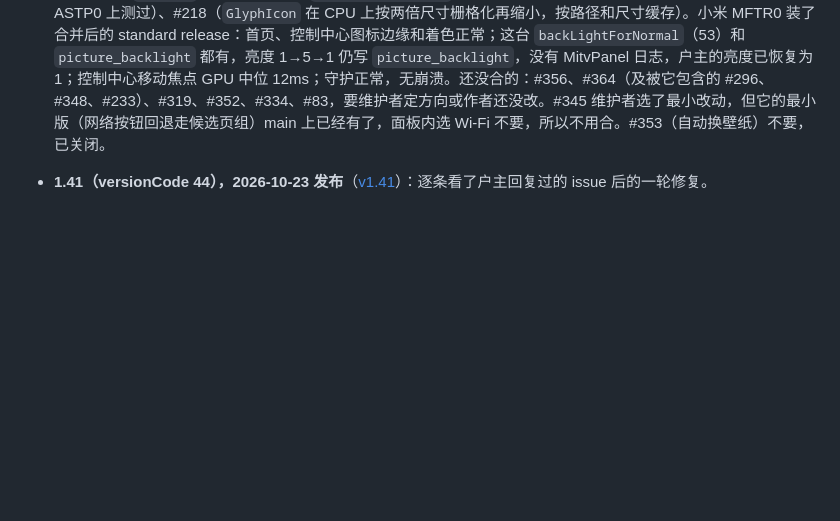
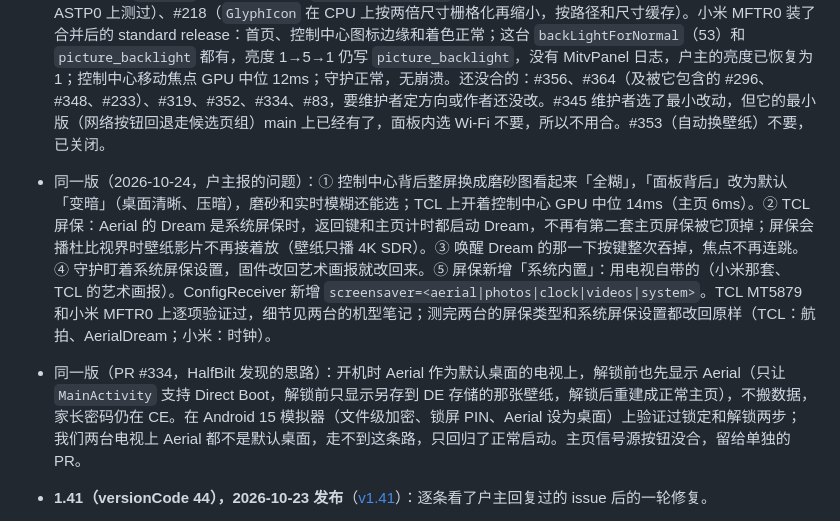
Before and after one commit to manishslal/TV-CleanSlate, a Markdown page: android/docs/HANDOFF.md, the part around the change. GitHub-like rendering; blank space fills up the shorter version.

Commit message:
HANDOFF and device notes: 1.42's screensaver and Control Center fixes, PR #334
Co-Authored-By: Claude Opus 5.5 <noreply@anthropic.com>

```diff
--- a/android/docs/HANDOFF.md
+++ b/android/docs/HANDOFF.md
@@ -8,6 +8,8 @@
 - 同一版（PR #383，文档）：降低安装门槛（#32）。官网、README、`agent.md` 中英同步：分品牌 ADB 补 OPPO S1（设备型号 上上右右 → 开发者选项 USB 调试，IP 在已连接网络最下面）、列出打不开 ADB 的机型（极米 H3、老乐视、荣耀智慧屏、老康佳）（第三方 enabler 只在 `adb-by-brand.md` 里提，官网和 `agent.md` 不放链接，免得 Agent 去下载运行）；安装区加「只用手机」（甲壳虫 ADB、超级小爱，注明未逐一实测）；Agent 提示词和 `agent.md` 的验收加 `resolve-activity`，要求贴出原始输出；还原改成可直接发给 AI 的提示词；FAQ 补会员/小爱/账号/有线电视、PatchWall 从「桌面」磁贴进、开机广告、不支持的系统。新增 `docs/devices/adb-by-brand.md`。只改文档和官网，没有动 App、守护和安装脚本，也没有上机验证。改过 `style.css`，两页的 `?v=` 已从 4 加到 5。
 - 同一版（PR #392，zyt0339）：大眼橙 X7 投影仪上 Apple TV 的 HDMI 主页键（`guard/CecHome.kt`），**默认关闭**，用 `ConfigReceiver --es cec_home_input '*'` 打开。打开后在 HDMI 播放器里单按主页键给 Apple TV 发 CEC「Root Menu」，长按或双击回到 Aerial。只用 Amlogic 的 `/dev/cec`（可写时），不改驱动和 SELinux。贡献者在 X7 上用 `sendevent` 验证过单按、长按、双击；**实体遥控器、待机唤醒、只靠 CEC 识别（没在磁贴里选 Apple TV）都没验证**，我们手里没有 X7。详见 [devices/obe-x7.md](devices/obe-x7.md)。
 - 同一版（2026-10-23 晚合并的社区 PR）：#391（康佳 KKTV 应用内更新文档）、#383（降低安装门槛的文档，去掉了 Netflix/YouTube 问答，第三方 ADB 工具只在 `docs/devices/adb-by-brand.md` 里提）、#366（大眼橙 X7：通用直通 intent 解析不到时用 DroidLogic 播放器，没有真机）、#392（见上一条）、#385（「视频」屏保：手机页上传 MP4/MOV，离线静音轮播，没有可播的就显示照片；去掉了史努比素材转换脚本；贡献者在 KKTV 上测过，我们没在电视上上传过）、#347（没有 `picture_backlight` 的小米经 TvService 调背光，启用前先把面板 ±1 看它跟不跟；改成和 `level()` 同样的顺序，有 `picture_backlight` 的小米不探测，首次读取不在主线程；贡献者在 ASTP0 上测过）、#218（`GlyphIcon` 在 CPU 上按两倍尺寸栅格化再缩小，按路径和尺寸缓存）。小米 MFTR0 装了合并后的 standard release：首页、控制中心图标边缘和着色正常；这台 `backLightForNormal`（53）和 `picture_backlight` 都有，亮度 1→5→1 仍写 `picture_backlight`，没有 MitvPanel 日志，户主的亮度已恢复为 1；控制中心移动焦点 GPU 中位 12ms；守护正常，无崩溃。还没合的：#356、#364（及被它包含的 #296、#348、#233）、#319、#352、#334、#83，要维护者定方向或作者还没改。#345 维护者选了最小改动，但它的最小版（网络按钮回退走候选页组）main 上已经有了，面板内选 Wi-Fi 不要，所以不用合。#353（自动换壁纸）不要，已关闭。
+- 同一版（2026-10-24，户主报的问题）：① 控制中心背后整屏换成磨砂图看起来「全糊」，「面板背后」改为默认「变暗」（桌面清晰、压暗），磨砂和实时模糊还能选；TCL 上开着控制中心 GPU 中位 14ms（主页 6ms）。② TCL 屏保：Aerial 的 Dream 是系统屏保时，返回键和主页计时都启动 Dream，不再有第二套主页屏保被它顶掉；屏保会播杜比视界时壁纸影片不再接着放（壁纸只播 4K SDR）。③ 唤醒 Dream 的那一下按键整次吞掉，焦点不再连跳。④ 守护盯着系统屏保设置，固件改回艺术画报就改回来。⑤ 屏保新增「系统内置」：用电视自带的（小米那套、TCL 的艺术画报）。ConfigReceiver 新增 `screensaver=<aerial|photos|clock|videos|system>`。TCL MT5879 和小米 MFTR0 上逐项验证过，细节见两台的机型笔记；测完两台的屏保类型和系统屏保设置都改回原样（TCL：航拍、AerialDream；小米：时钟）。
+- 同一版（PR #334，HalfBilt 发现的思路）：开机时 Aerial 作为默认桌面的电视上，解锁前也先显示 Aerial（只让 `MainActivity` 支持 Direct Boot，解锁前只显示另存到 DE 存储的那张壁纸，解锁后重建成正常主页），不搬数据，家长密码仍在 CE。在 Android 15 模拟器（文件级加密、锁屏 PIN、Aerial 设为桌面）上验证过锁定和解锁两步；我们两台电视上 Aerial 都不是默认桌面，走不到这条路，只回归了正常启动。主页信号源按钮没合，留给单独的 PR。
 - **1.41（versionCode 44），2026-10-23 发布**（[v1.41](https://github.com/pengchujin/aerial-tv/releases/tag/v1.41)）：逐条看了户主回复过的 issue 后的一轮修复。
   - 控制中心背后改成磨砂图淡入（#354）。实时模糊（Android 12+，`BlurEffect`）只要底下有东西在动就整屏重算：小米 MFTR0 上控制中心打开时 GPU 每帧 20–77 ms；改成磨砂图后静止时 0 帧，移动焦点时 GPU 9–15 ms，磨砂盖满后不画主屏幕。个性化里新增「面板背后：磨砂 / 实时模糊」（只在 Android 12+ 显示，默认磨砂）。还剩每次打开第一帧约 160–260 ms（组合 + 布局），没查。
   - 玻璃底板始终是一整行宽，App 少时靠左（#284）；航拍壁纸的绿帧检测放宽（亮处红色不为 0）。
```
Also changed, not shown: 2 other files.
